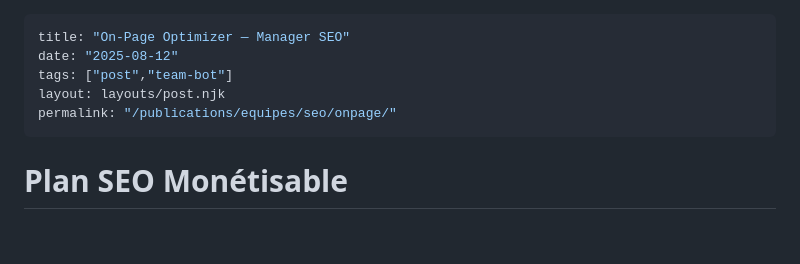
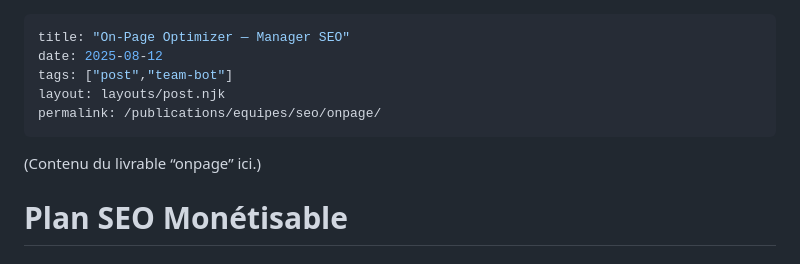
Before and after one commit to Albanpancarte0/ego-bots-site, a Markdown page: src/posts/2025-08-12-team-seo-onpage.md, the part around the change. GitHub-like rendering; blank space fills up the shorter version.

```diff
--- a/src/posts/2025-08-12-team-seo-onpage.md
+++ b/src/posts/2025-08-12-team-seo-onpage.md
@@ -1,10 +1,12 @@
 ---
 title: "On-Page Optimizer — Manager SEO"
-date: "2025-08-12"
+date: 2025-08-12
 tags: ["post","team-bot"]
 layout: layouts/post.njk
-permalink: "/publications/equipes/seo/onpage/"
+permalink: /publications/equipes/seo/onpage/
 ---
+(Contenu du livrable “onpage” ici.)
+
 # Plan SEO Monétisable
 
 ## 1. Analyse de la concurrence
```
